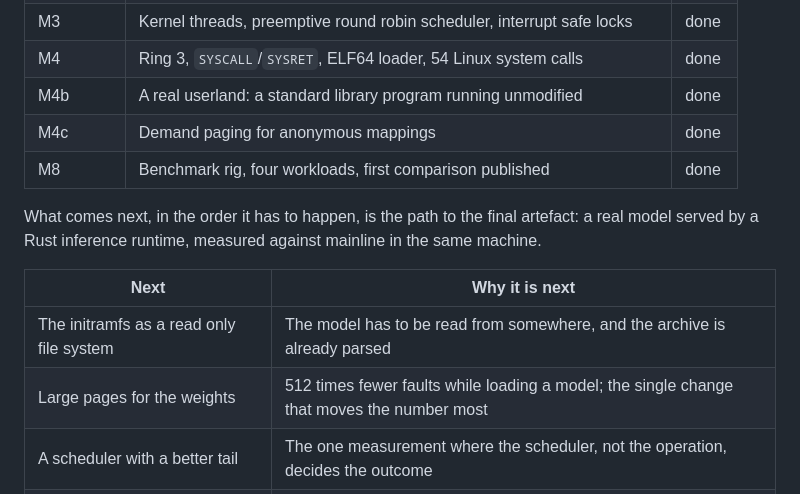
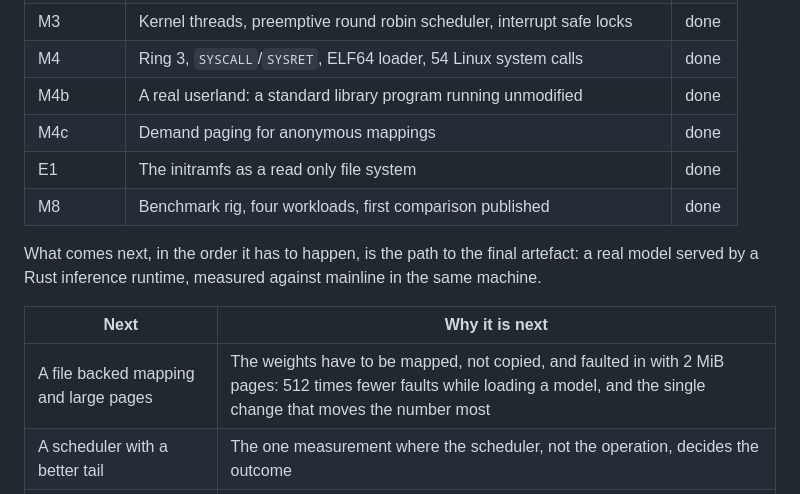
Before and after one commit to NicolasBecasAzagra/MadRust, a Markdown page: README.md, the part around the change. GitHub-like rendering.

```diff
--- a/README.md
+++ b/README.md
@@ -28,6 +28,7 @@ commit per milestone.
 | M4 | Ring 3, `SYSCALL`/`SYSRET`, ELF64 loader, 54 Linux system calls | done |
 | M4b | A real userland: a standard library program running unmodified | done |
 | M4c | Demand paging for anonymous mappings | done |
+| E1 | The initramfs as a read only file system | done |
 | M8 | Benchmark rig, four workloads, first comparison published | done |
 
 What comes next, in the order it has to happen, is the path to the final
@@ -36,8 +37,7 @@ mainline in the same machine.
 
 | Next | Why it is next |
 |---|---|
-| The initramfs as a read only file system | The model has to be read from somewhere, and the archive is already parsed |
-| Large pages for the weights | 512 times fewer faults while loading a model; the single change that moves the number most |
+| A file backed mapping and large pages | The weights have to be mapped, not copied, and faulted in with 2 MiB pages: 512 times fewer faults while loading a model, and the single change that moves the number most |
 | A scheduler with a better tail | The one measurement where the scheduler, not the operation, decides the outcome |
 | The inference runtime in Rust | Tokenizer, half precision weights, layers, sampler |
 | The measurement | Tokens per second and time to first token, both kernels, same machine |
```
Also changed, not shown: docs/ARCHITECTURE.md (+28 -18 lines).
